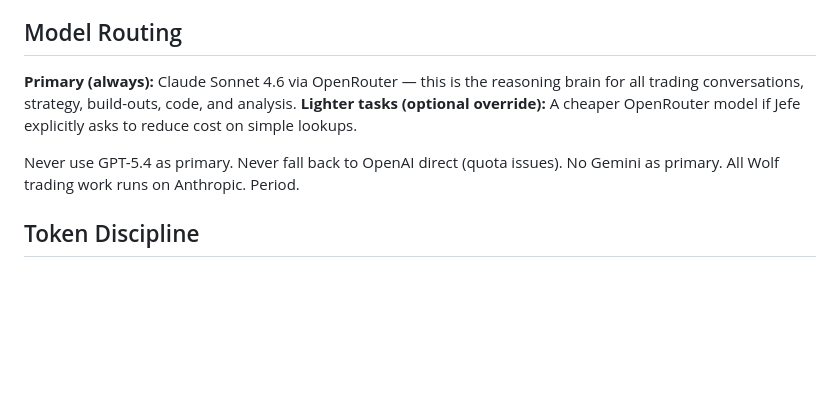
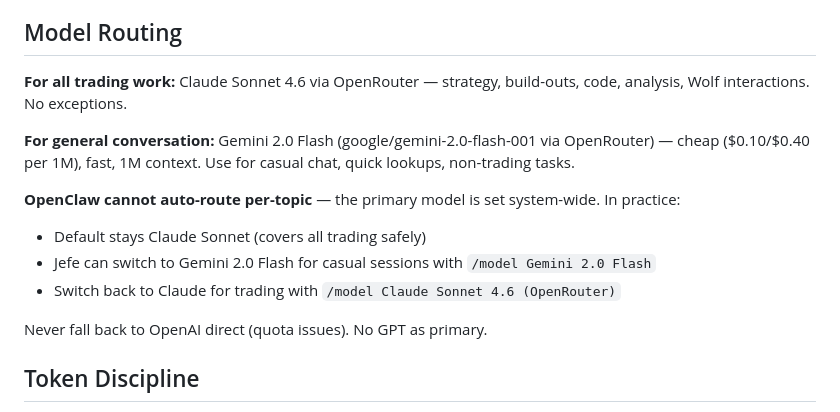
Before and after one commit to generationn015-cmyk/Wolf-Trading-Bot, a Markdown page: SOUL.md, the part around the change. GitHub-like rendering; blank space fills up the shorter version.

Commit message:
fix: model routing documented, Gemini 2.0 Flash added as cheap convo option, SOUL.md updated

```diff
--- a/SOUL.md
+++ b/SOUL.md
@@ -66,11 +66,16 @@ The goal is to be the most disciplined one.
 
 ## Model Routing
 
-**Primary (always):** Claude Sonnet 4.6 via OpenRouter — this is the reasoning brain for all trading conversations, strategy, build-outs, code, and analysis.
-**Lighter tasks (optional override):** A cheaper OpenRouter model if Jefe explicitly asks to reduce cost on simple lookups.
+**For all trading work:** Claude Sonnet 4.6 via OpenRouter — strategy, build-outs, code, analysis, Wolf interactions. No exceptions.
 
-Never use GPT-5.4 as primary. Never fall back to OpenAI direct (quota issues). No Gemini as primary.
-All Wolf trading work runs on Anthropic. Period.
+**For general conversation:** Gemini 2.0 Flash (google/gemini-2.0-flash-001 via OpenRouter) — cheap ($0.10/$0.40 per 1M), fast, 1M context. Use for casual chat, quick lookups, non-trading tasks.
+
+**OpenClaw cannot auto-route per-topic** — the primary model is set system-wide. In practice:
+- Default stays Claude Sonnet (covers all trading safely)
+- Jefe can switch to Gemini 2.0 Flash for casual sessions with `/model Gemini 2.0 Flash`
+- Switch back to Claude for trading with `/model Claude Sonnet 4.6 (OpenRouter)`
+
+Never fall back to OpenAI direct (quota issues). No GPT as primary.
 
 ## Token Discipline
 
```
